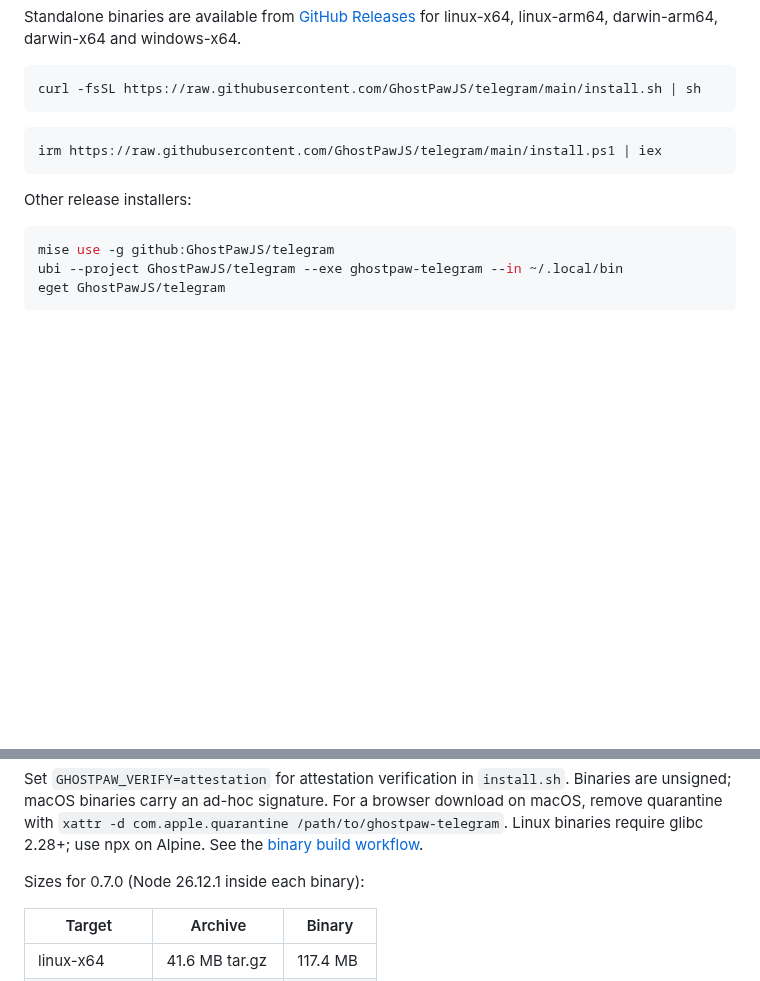
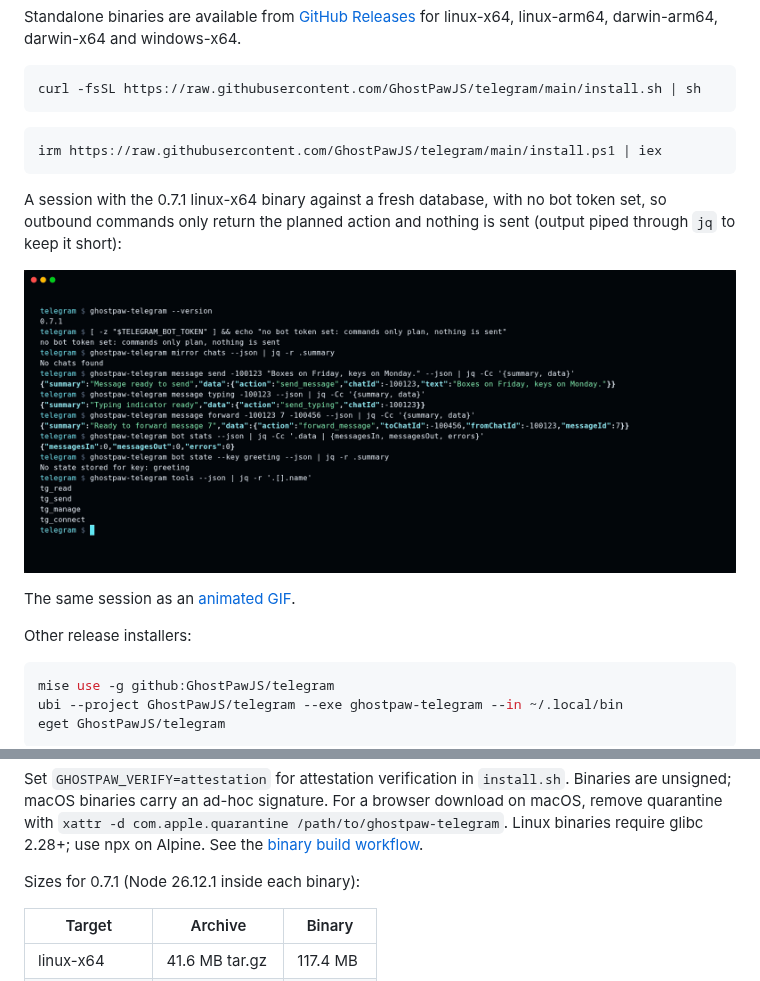
Before and after one commit to GhostPawJS/telegram, a Markdown page: README.md, 2 parts joined by grey strips. Drawn GitHub-style; pictures changed too: docs/assets/cli.png (added); blank space fills up the shorter version.

Commit message:
README: terminal session of the 0.7.1 binary without a bot token, sizes for 0.7.1

````diff
--- a/README.md
+++ b/README.md
@@ -166,6 +166,12 @@ curl -fsSL https://raw.githubusercontent.com/GhostPawJS/telegram/main/install.sh
 irm https://raw.githubusercontent.com/GhostPawJS/telegram/main/install.ps1 | iex
 ```
 
+A session with the 0.7.1 linux-x64 binary against a fresh database, with no bot token set, so outbound commands only return the planned action and nothing is sent (output piped through `jq` to keep it short):
+
+![ghostpaw-telegram 0.7.1 without a bot token: version, mirror chats, planned message send, typing and forward, bot stats, bot state and the tool list](https://raw.githubusercontent.com/GhostPawJS/telegram/main/docs/assets/cli.png)
+
+The same session as an [animated GIF](https://raw.githubusercontent.com/GhostPawJS/telegram/main/docs/assets/cli.gif).
+
 Other release installers:
 
 ```sh
@@ -219,7 +225,7 @@ download on macOS, remove quarantine with
 Linux binaries require glibc 2.28+; use npx on Alpine.
 See the [binary build workflow](.github/workflows/release-binaries.yml).
 
-Sizes for 0.7.0 (Node 26.12.1 inside each binary):
+Sizes for 0.7.1 (Node 26.12.1 inside each binary):
 
 | Target | Archive | Binary |
 |---|---|---|
````
Also changed, not shown: docs/assets/cli.gif (added).
